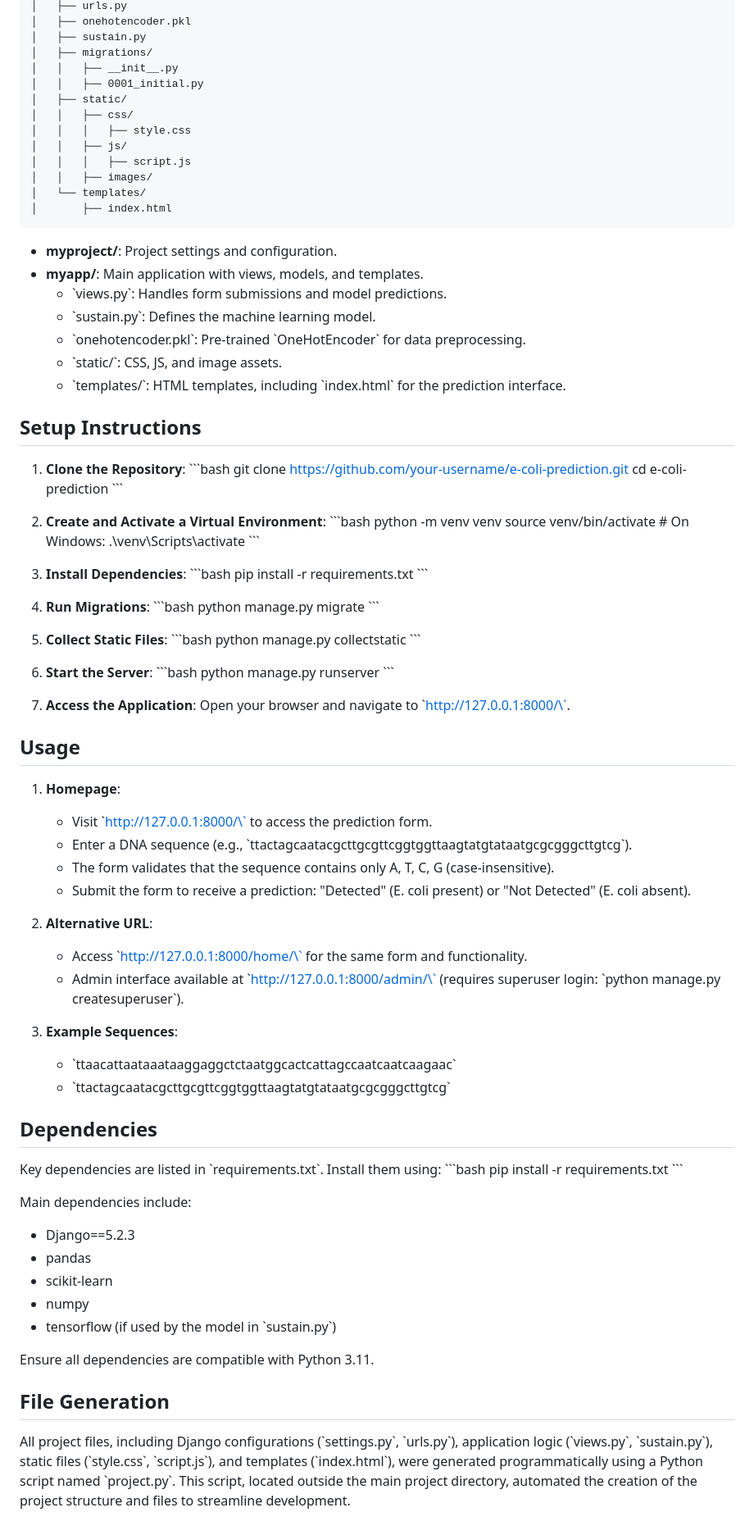
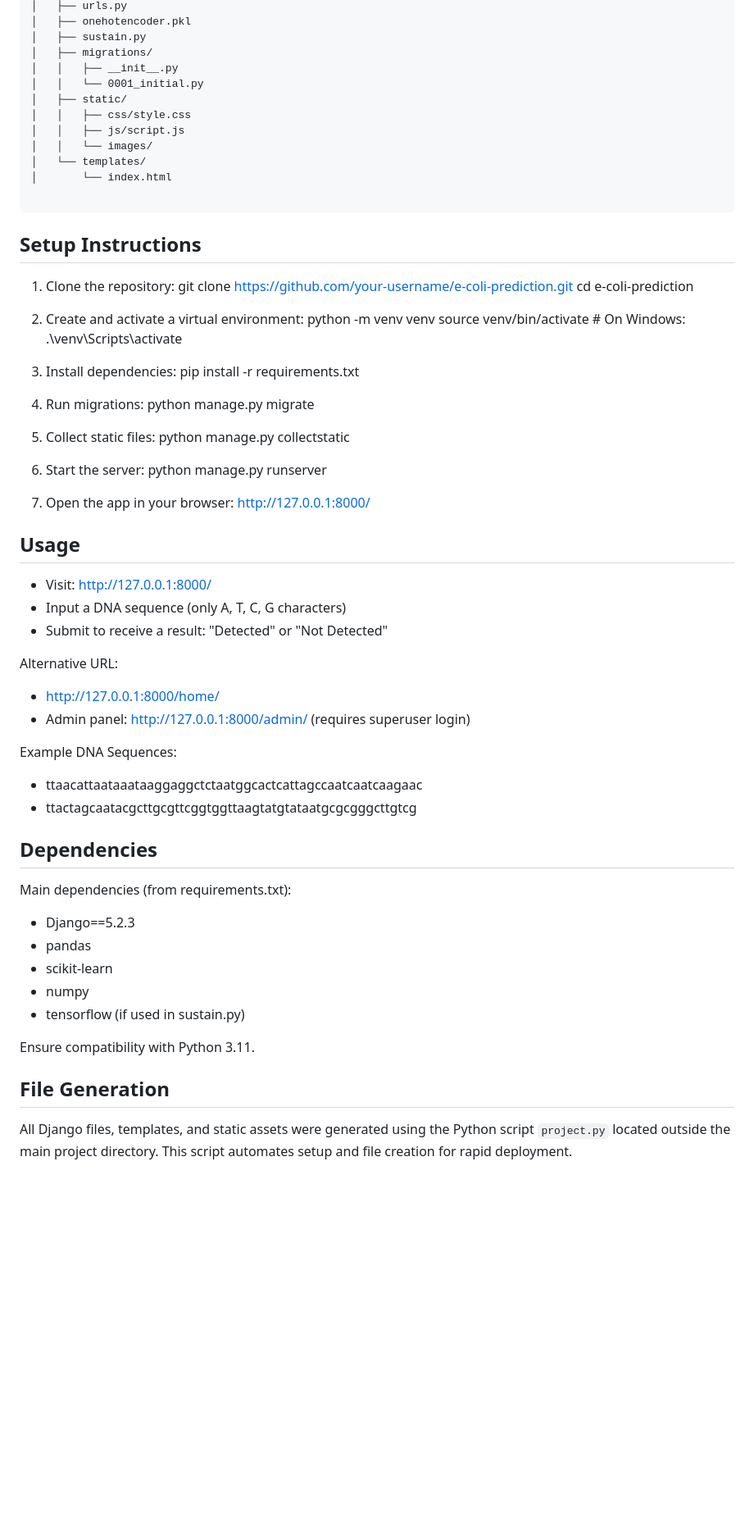
Before and after one commit to jarif87/dna-based-identification-of-e.coli, a Markdown page: README.md, the part around one of its changes. Shown at 82% size. GitHub-like rendering; blank space fills up the shorter version.

````diff
--- a/README.md
+++ b/README.md
@@ -51,90 +62,67 @@ myproject/
 │   ├── sustain.py
 │   ├── migrations/
 │   │   ├── __init__.py
-│   │   ├── 0001_initial.py
+│   │   └── 0001_initial.py
 │   ├── static/
-│   │   ├── css/
-│   │   │   ├── style.css
-│   │   ├── js/
-│   │   │   ├── script.js
-│   │   ├── images/
+│   │   ├── css/style.css
+│   │   ├── js/script.js
+│   │   └── images/
 │   └── templates/
-│       ├── index.html
+│       └── index.html
+
 ```
-
-- **myproject/**: Project settings and configuration.
-- **myapp/**: Main application with views, models, and templates.
-  - \`views.py\`: Handles form submissions and model predictions.
-  - \`sustain.py\`: Defines the machine learning model.
-  - \`onehotencoder.pkl\`: Pre-trained \`OneHotEncoder\` for data preprocessing.
-  - \`static/\`: CSS, JS, and image assets.
-  - \`templates/\`: HTML templates, including \`index.html\` for the prediction interface.
-
-## Setup Instructions
-1. **Clone the Repository**:
-   \`\`\`bash
+Setup Instructions
+------------------
+1. Clone the repository:
    git clone https://github.com/your-username/e-coli-prediction.git
    cd e-coli-prediction
-   \`\`\`
 
-2. **Create and Activate a Virtual Environment**:
-   \`\`\`bash
+2. Create and activate a virtual environment:
    python -m venv venv
-   source venv/bin/activate  # On Windows: .\venv\Scripts\activate
-   \`\`\`
+   source venv/bin/activate         # On Windows: .\venv\Scripts\activate
 
-3. **Install Dependencies**:
-   \`\`\`bash
+3. Install dependencies:
    pip install -r requirements.txt
-   \`\`\`
 
-4. **Run Migrations**:
-   \`\`\`bash
+4. Run migrations:
    python manage.py migrate
-   \`\`\`
 
-5. **Collect Static Files**:
-   \`\`\`bash
+5. Collect static files:
    python manage.py collectstatic
-   \`\`\`
 
-6. **Start the Server**:
-   \`\`\`bash
+6. Start the server:
    python manage.py runserver
-   \`\`\`
 
-7. **Access the Application**:
-   Open your browser and navigate to \`http://127.0.0.1:8000/\`.
+7. Open the app in your browser:
+   http://127.0.0.1:8000/
 
-## Usage
-1. **Homepage**:
-   - Visit \`http://127.0.0.1:8000/\` to access the prediction form.
-   - Enter a DNA sequence (e.g., \`ttactagcaatacgcttgcgttcggtggttaagtatgtataatgcgcgggcttgtcg\`).
-   - The form validates that the sequence contains only A, T, C, G (case-insensitive).
-   - Submit the form to receive a prediction: "Detected" (E. coli present) or "Not Detected" (E. coli absent).
+Usage
+-----
+- Visit: http://127.0.0.1:8000/
+- Input a DNA sequence (only A, T, C, G characters)
+- Submit to receive a result: "Detected" or "Not Detected"
 
-2. **Alternative URL**:
-   - Access \`http://127.0.0.1:8000/home/\` for the same form and functionality.
-   - Admin interface available at \`http://127.0.0.1:8000/admin/\` (requires superuser login: \`python manage.py createsuperuser\`).
+Alternative URL:
+- http://127.0.0.1:8000/home/
+- Admin panel: http://127.0.0.1:8000/admin/ (requires superuser login)
 
-3. **Example Sequences**:
-   - \`ttaacattaataaataaggaggctctaatggcactcattagccaatcaatcaagaac\`
-   - \`ttactagcaatacgcttgcgttcggtggttaagtatgtataatgcgcgggcttgtcg\`
+Example DNA Sequences:
+- ttaacattaataaataaggaggctctaatggcactcattagccaatcaatcaagaac
+- ttactagcaatacgcttgcgttcggtggttaagtatgtataatgcgcgggcttgtcg
 
-## Dependencies
-Key dependencies are listed in \`requirements.txt\`. Install them using:
-\`\`\`bash
-pip install -r requirements.txt
-\`\`\`
-
-Main dependencies include:
+Dependencies
+------------
+Main dependencies (from requirements.txt):
 - Django==5.2.3
 - pandas
 - scikit-learn
 - numpy
-- tensorflow (if used by the model in \`sustain.py\`)
+- tensorflow (if used in sustain.py)
 
-Ensure all dependencies are compatible with Python 3.11.
+Ensure compatibility with Python 3.11.
 
-## File Generation
-All project files, including Django configurations (\`settings.py\`, \`urls.py\`), application logic (\`views.py\`, \`sustain.py\`), static files (\`style.css\`, \`script.js\`), and templates (\`index.html\`), were generated programmatically using a Python script named \`project.py\`. This script, located outside the main project directory, automated the creation of the project structure and files to streamline development.
+File Generation
+---------------
+All Django files, templates, and static assets were generated using the
+Python script `project.py` located outside the main project directory.
+This script automates setup and file creation for rapid deployment.
````
Also changed, not shown: other parts of README.md (+35 -24 lines).
